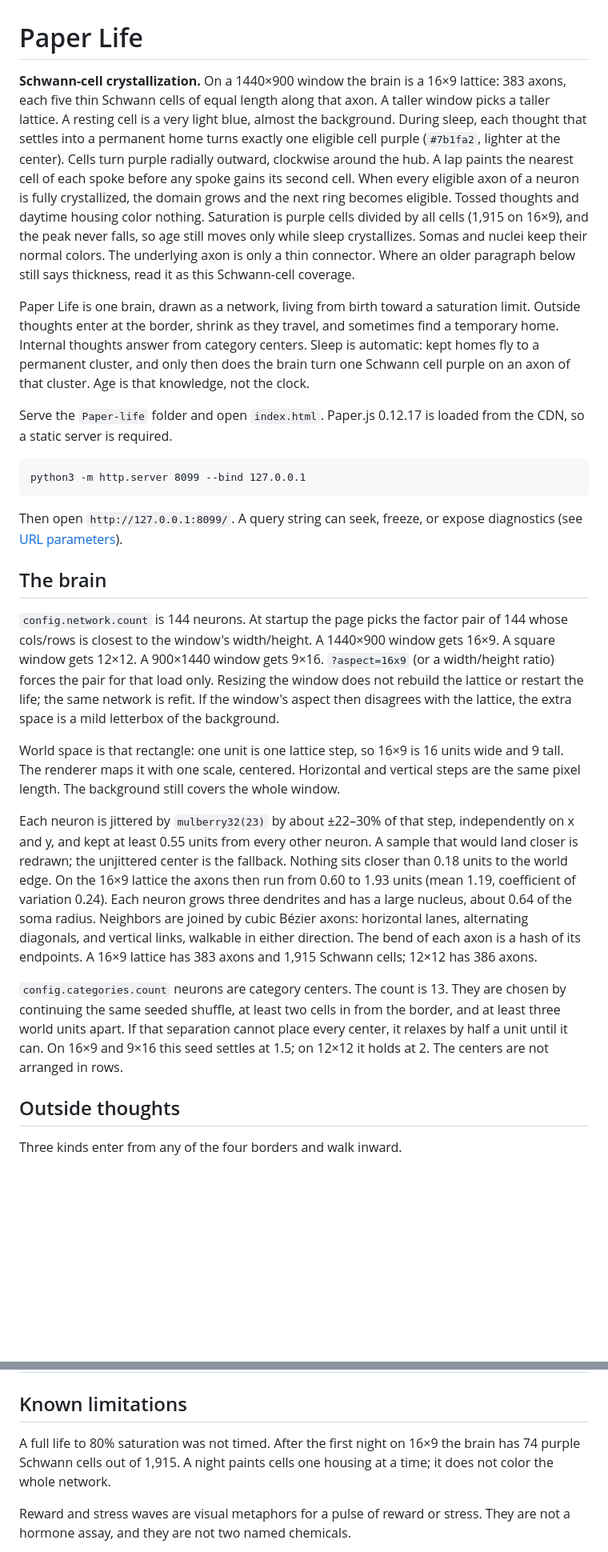
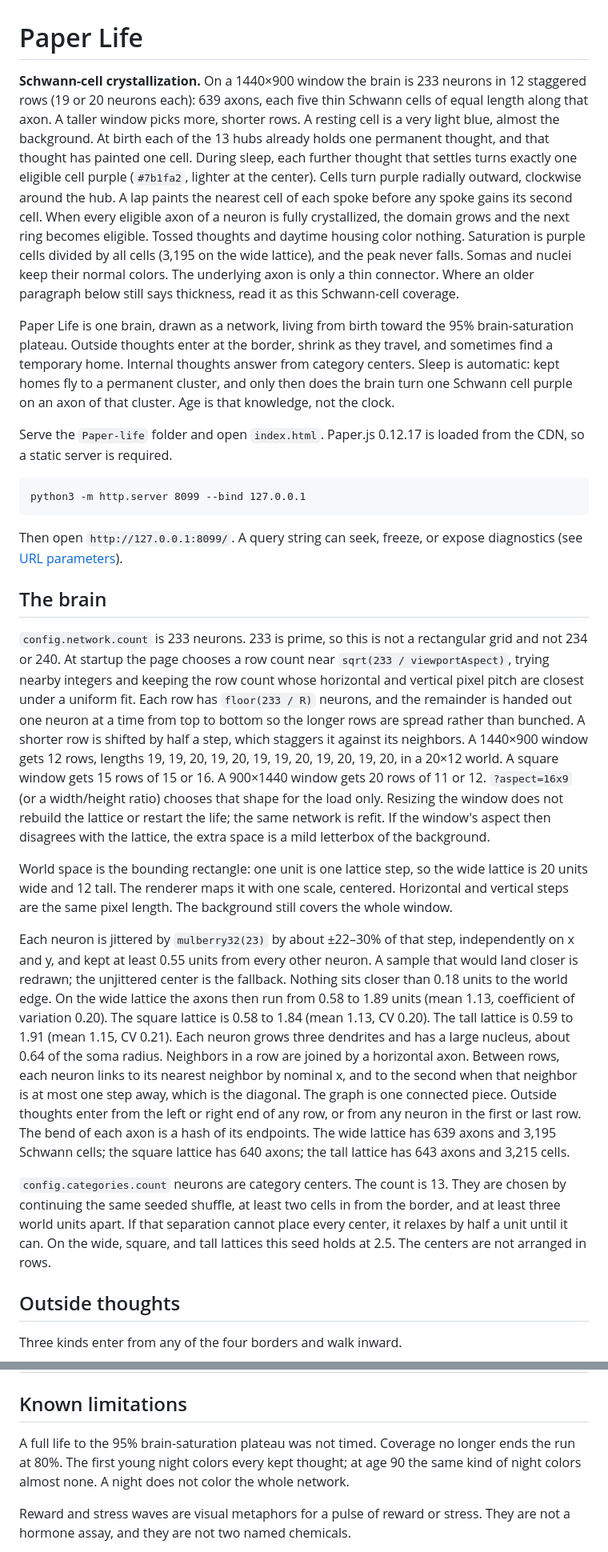
Before and after one commit to ajarv/thinking-animations, a Markdown page: Readme-Neurons.md, 2 parts joined by grey strips. Shown at 80% size. Rendered like a GitHub page; blank space fills up the shorter version.

```diff
--- a/Readme-Neurons.md
+++ b/Readme-Neurons.md
@@ -1,10 +1,10 @@
 # Paper Life
 
-**Schwann-cell crystallization.** On a 1440×900 window the brain is a 16×9 lattice: 383 axons, each five thin Schwann cells of equal length along that axon. A taller window picks a taller lattice. A resting cell is a very light blue, almost the background. During sleep, each thought that settles into a permanent home turns exactly one eligible cell purple (`#7b1fa2`, lighter at the center). Cells turn purple radially outward, clockwise around the hub. A lap paints the nearest cell of each spoke before any spoke gains its second cell. When every eligible axon of a neuron is fully crystallized, the domain grows and the next ring becomes eligible. Tossed thoughts and daytime housing color nothing. Saturation is purple cells divided by all cells (1,915 on 16×9), and the peak never falls, so age still moves only while sleep crystallizes. Somas and nuclei keep their normal colors. The underlying axon is only a thin connector. Where an older paragraph below still says thickness, read it as this Schwann-cell coverage.
+**Schwann-cell crystallization.** On a 1440×900 window the brain is 233 neurons in 12 staggered rows (19 or 20 neurons each): 639 axons, each five thin Schwann cells of equal length along that axon. A taller window picks more, shorter rows. A resting cell is a very light blue, almost the background. At birth each of the 13 hubs already holds one permanent thought, and that thought has painted one cell. During sleep, each further thought that settles turns exactly one eligible cell purple (`#7b1fa2`, lighter at the center). Cells turn purple radially outward, clockwise around the hub. A lap paints the nearest cell of each spoke before any spoke gains its second cell. When every eligible axon of a neuron is fully crystallized, the domain grows and the next ring becomes eligible. Tossed thoughts and daytime housing color nothing. Saturation is purple cells divided by all cells (3,195 on the wide lattice), and the peak never falls. Somas and nuclei keep their normal colors. The underlying axon is only a thin connector. Where an older paragraph below still says thickness, read it as this Schwann-cell coverage.
 
 
 
-Paper Life is one brain, drawn as a network, living from birth toward a saturation limit. Outside thoughts enter at the border, shrink as they travel, and sometimes find a temporary home. Internal thoughts answer from category centers. Sleep is automatic: kept homes fly to a permanent cluster, and only then does the brain turn one Schwann cell purple on an axon of that cluster. Age is that knowledge, not the clock.
+Paper Life is one brain, drawn as a network, living from birth toward the 95% brain-saturation plateau. Outside thoughts enter at the border, shrink as they travel, and sometimes find a temporary home. Internal thoughts answer from category centers. Sleep is automatic: kept homes fly to a permanent cluster, and only then does the brain turn one Schwann cell purple on an axon of that cluster. Age is that knowledge, not the clock.
 
 Serve the `Paper-life` folder and open `index.html`. Paper.js 0.12.17 is loaded from the CDN, so a static server is required.
 
@@ -16,13 +16,13 @@ Then open `http://127.0.0.1:8099/`. A query string can seek, freeze, or expose d
 
 ## The brain
 
-`config.network.count` is 144 neurons. At startup the page picks the factor pair of 144 whose cols/rows is closest to the window's width/height. A 1440×900 window gets 16×9. A square window gets 12×12. A 900×1440 window gets 9×16. `?aspect=16x9` (or a width/height ratio) forces the pair for that load only. Resizing the window does not rebuild the lattice or restart the life; the same network is refit. If the window's aspect then disagrees with the lattice, the extra space is a mild letterbox of the background.
+`config.network.count` is 233 neurons. 233 is prime, so this is not a rectangular grid and not 234 or 240. At startup the page chooses a row count near `sqrt(233 / viewportAspect)`, trying nearby integers and keeping the row count whose horizontal and vertical pixel pitch are closest under a uniform fit. Each row has `floor(233 / R)` neurons, and the remainder is handed out one neuron at a time from top to bottom so the longer rows are spread rather than bunched. A shorter row is shifted by half a step, which staggers it against its neighbors. A 1440×900 window gets 12 rows, lengths 19, 19, 20, 19, 20, 19, 19, 20, 19, 20, 19, 20, in a 20×12 world. A square window gets 15 rows of 15 or 16. A 900×1440 window gets 20 rows of 11 or 12. `?aspect=16x9` (or a width/height ratio) chooses that shape for the load only. Resizing the window does not rebuild the lattice or restart the life; the same network is refit. If the window's aspect then disagrees with the lattice, the extra space is a mild letterbox of the background.
 
-World space is that rectangle: one unit is one lattice step, so 16×9 is 16 units wide and 9 tall. The renderer maps it with one scale, centered. Horizontal and vertical steps are the same pixel length. The background still covers the whole window.
+World space is the bounding rectangle: one unit is one lattice step, so the wide lattice is 20 units wide and 12 tall. The renderer maps it with one scale, centered. Horizontal and vertical steps are the same pixel length. The background still covers the whole window.
 
-Each neuron is jittered by `mulberry32(23)` by about ±22–30% of that step, independently on x and y, and kept at least 0.55 units from every other neuron. A sample that would land closer is redrawn; the unjittered center is the fallback. Nothing sits closer than 0.18 units to the world edge. On the 16×9 lattice the axons then run from 0.60 to 1.93 units (mean 1.19, coefficient of variation 0.24). Each neuron grows three dendrites and has a large nucleus, about 0.64 of the soma radius. Neighbors are joined by cubic Bézier axons: horizontal lanes, alternating diagonals, and vertical links, walkable in either direction. The bend of each axon is a hash of its endpoints. A 16×9 lattice has 383 axons and 1,915 Schwann cells; 12×12 has 386 axons.
+Each neuron is jittered by `mulberry32(23)` by about ±22–30% of that step, independently on x and y, and kept at least 0.55 units from every other neuron. A sample that would land closer is redrawn; the unjittered center is the fallback. Nothing sits closer than 0.18 units to the world edge. On the wide lattice the axons then run from 0.58 to 1.89 units (mean 1.13, coefficient of variation 0.20). The square lattice is 0.58 to 1.84 (mean 1.13, CV 0.20). The tall lattice is 0.59 to 1.91 (mean 1.15, CV 0.21). Each neuron grows three dendrites and has a large nucleus, about 0.64 of the soma radius. Neighbors in a row are joined by a horizontal axon. Between rows, each neuron links to its nearest neighbor by nominal x, and to the second when that neighbor is at most one step away, which is the diagonal. The graph is one connected piece. Outside thoughts enter from the left or right end of any row, or from any neuron in the first or last row. The bend of each axon is a hash of its endpoints. The wide lattice has 639 axons and 3,195 Schwann cells; the square lattice has 640 axons; the tall lattice has 643 axons and 3,215 cells.
 
-`config.categories.count` neurons are category centers. The count is 13. They are chosen by continuing the same seeded shuffle, at least two cells in from the border, and at least three world units apart. If that separation cannot place every center, it relaxes by half a unit until it can. On 16×9 and 9×16 this seed settles at 1.5; on 12×12 it holds at 2. The centers are not arranged in rows.
+`config.categories.count` neurons are category centers. The count is 13. They are chosen by continuing the same seeded shuffle, at least two cells in from the border, and at least three world units apart. If that separation cannot place every center, it relaxes by half a unit until it can. On the wide, square, and tall lattices this seed holds at 2.5. The centers are not arranged in rows.
 
 ## Outside thoughts
 
@@ -337,7 +353,7 @@ Headless Chrome, `?still=1&hud=0`: `t=72` at 1440×900 is awake on 16×9, `t=72`
 
 ## Known limitations
 
-A full life to 80% saturation was not timed. After the first night on 16×9 the brain has 74 purple Schwann cells out of 1,915. A night paints cells one housing at a time; it does not color the whole network.
+A full life to the 95% brain-saturation plateau was not timed. Coverage no longer ends the run at 80%. The first young night colors every kept thought; at age 90 the same kind of night colors almost none. A night does not color the whole network.
 
 Reward and stress waves are visual metaphors for a pulse of reward or stress. They are not a hormone assay, and they are not two named chemicals.
 
```
Also changed, not shown: other parts of Readme-Neurons.md (+39 -23 lines), screenshots/233-deep.png (added), screenshots/233-tall.png (added), screenshots/233-wide.png (added), 8 other files.
